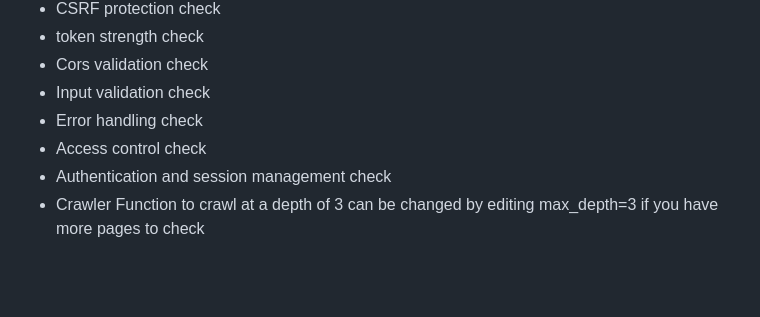
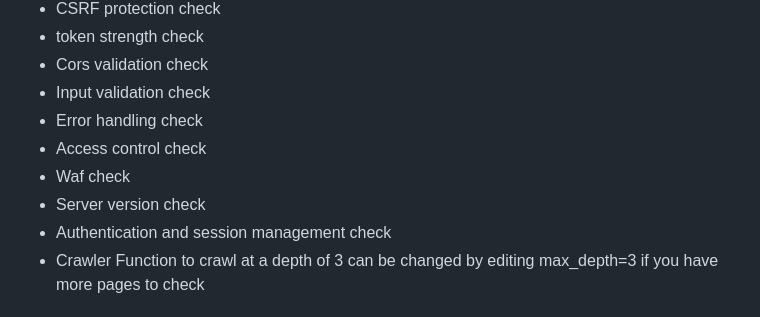
Before and after one commit to DasJager/websectester, a Markdown page: README.md, the part around the change. GitHub-like rendering; blank space fills up the shorter version.

Commit message:
Update readme added features
1.Added check_server_version this checks if the server version is displayed by the server
2.Added check_waf Detects common WAF by checking for specific headers, status codes, or content patterns.

```diff
--- a/README.md
+++ b/README.md
@@ -19,6 +19,8 @@ This tool is for educational and testing purposes only. Always obtain proper aut
 - Input validation check
 - Error handling check
 - Access control check
+- Waf check
+- Server version check
 - Authentication and session management check
 - Crawler Function to crawl at a depth of 3 can be changed by editing max_depth=3 if you have more pages to check
 
```
